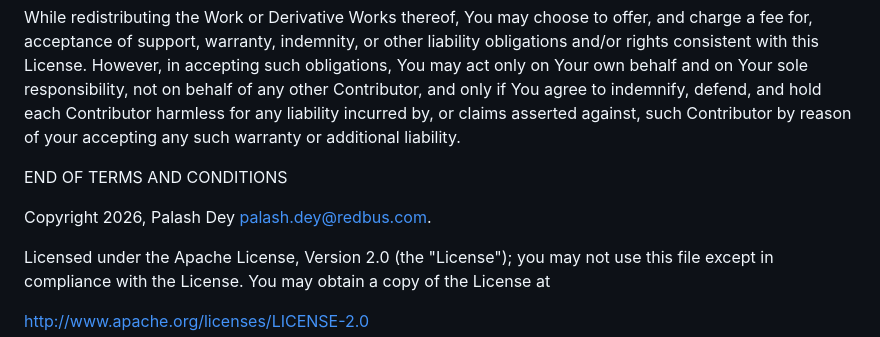
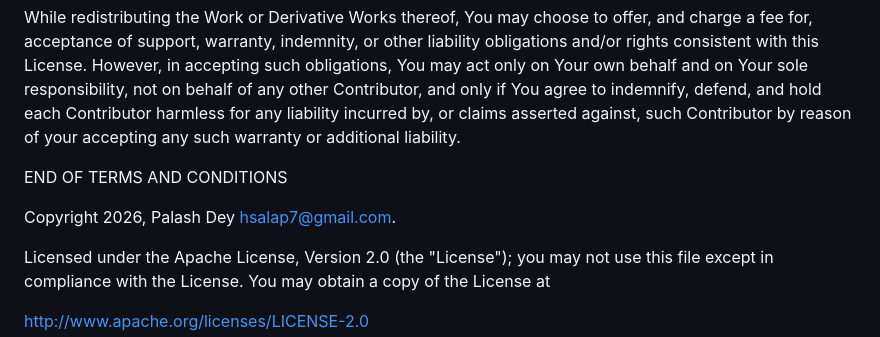
Before and after one commit to hsalap7/erlang_adk, a Markdown page: LICENSE.md, the part around the change. Rendered like a GitHub page.

Commit message:
Update copyright email address in LICENSE.md

```diff
--- a/LICENSE.md
+++ b/LICENSE.md
@@ -171,7 +171,7 @@ accepting any such warranty or additional liability.
 
 END OF TERMS AND CONDITIONS
 
-Copyright 2026, Palash Dey <palash.dey@redbus.com>.
+Copyright 2026, Palash Dey <hsalap7@gmail.com>.
 
 Licensed under the Apache License, Version 2.0 (the "License");
 you may not use this file except in compliance with the License.
```
